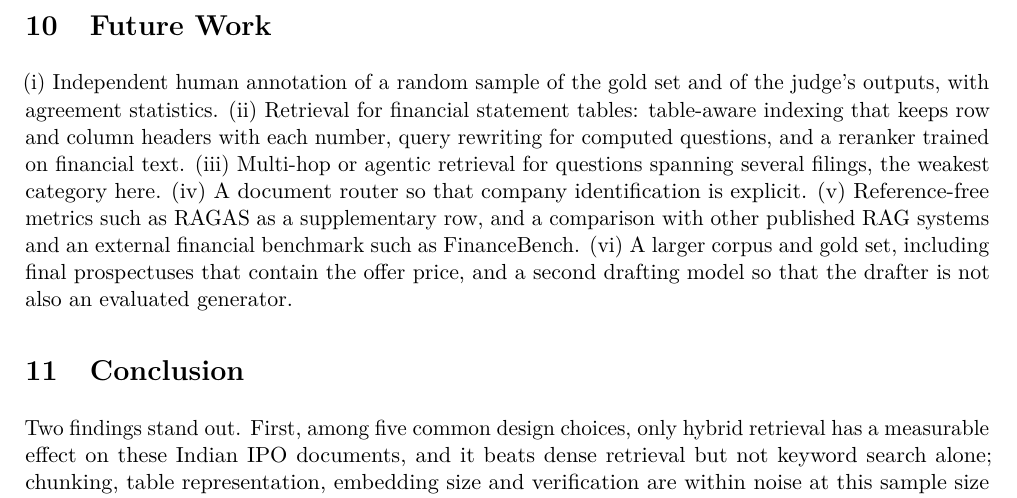
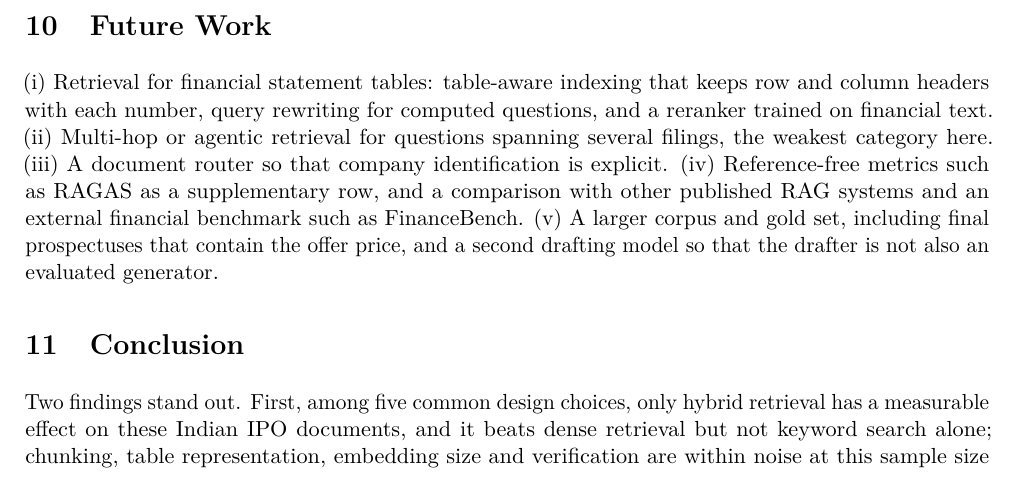
Before and after one commit to DarkkReaper007/RAG-for-financial-analysis, a LaTeX paper (paper/main.tex): part of page 13 of 13, cut so that both start at the same text. Compiled offline with pdfLaTeX.

Commit message:
paper: drop human annotation from future work
Co-Authored-By: Claude Sonnet 5.5 <noreply@anthropic.com>

```diff
--- a/paper/main.tex
+++ b/paper/main.tex
@@ -360,7 +360,7 @@ Prospectus Desk (Figure~\ref{fig:demo}) is a small web application over the same
 \end{itemize}
 
 \section{Future Work}
-(i) Independent human annotation of a random sample of the gold set and of the judge's outputs, with agreement statistics. (ii) Retrieval for financial statement tables: table-aware indexing that keeps row and column headers with each number, query rewriting for computed questions, and a reranker trained on financial text. (iii) Multi-hop or agentic retrieval for questions spanning several filings, the weakest category here. (iv) A document router so that company identification is explicit. (v) Reference-free metrics such as RAGAS as a supplementary row, and a comparison with other published RAG systems and an external financial benchmark such as FinanceBench. (vi) A larger corpus and gold set, including final prospectuses that contain the offer price, and a second drafting model so that the drafter is not also an evaluated generator.
+(i) Retrieval for financial statement tables: table-aware indexing that keeps row and column headers with each number, query rewriting for computed questions, and a reranker trained on financial text. (ii) Multi-hop or agentic retrieval for questions spanning several filings, the weakest category here. (iii) A document router so that company identification is explicit. (iv) Reference-free metrics such as RAGAS as a supplementary row, and a comparison with other published RAG systems and an external financial benchmark such as FinanceBench. (v) A larger corpus and gold set, including final prospectuses that contain the offer price, and a second drafting model so that the drafter is not also an evaluated generator.
 
 \section{Conclusion}
 Two findings stand out. First, among five common design choices, only hybrid retrieval has a measurable effect on these Indian IPO documents, and it beats dense retrieval but not keyword search alone; chunking, table representation, embedding size and verification are within noise at this sample size and cost little to leave at their defaults. Second, retrieval, not generation, limits answer quality: with the right pages the judge score rises from 0.59 to 0.84, and questions that span two filings fail almost entirely. These results come from one corpus and an LLM-built gold set audited by the authors, so they show what is supported in this setting and not that other corpora behave the same way. The main product of this work is the evaluation framework, which found two bugs in our own pipeline, tested every component against a baseline, and shows where to invest next.
```
